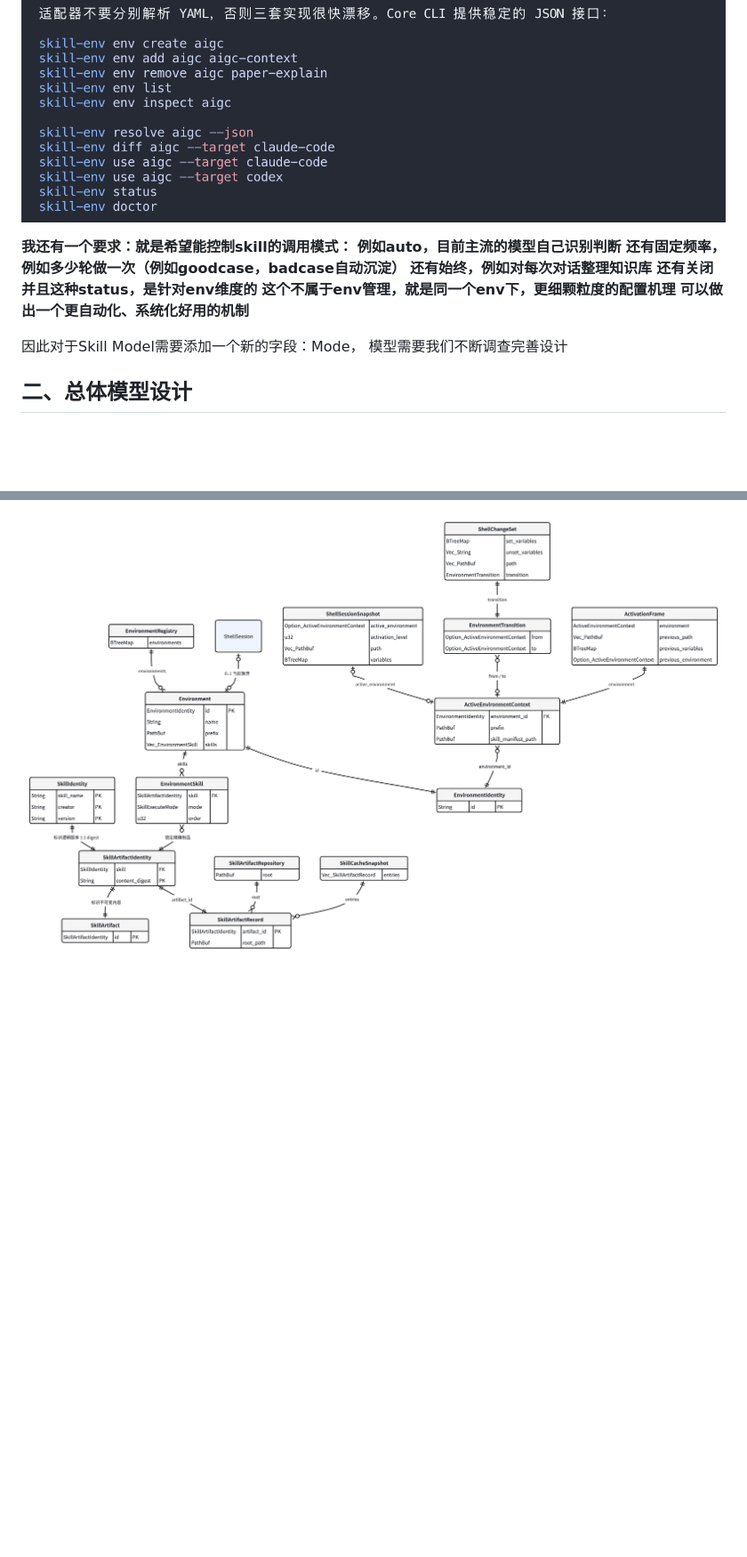
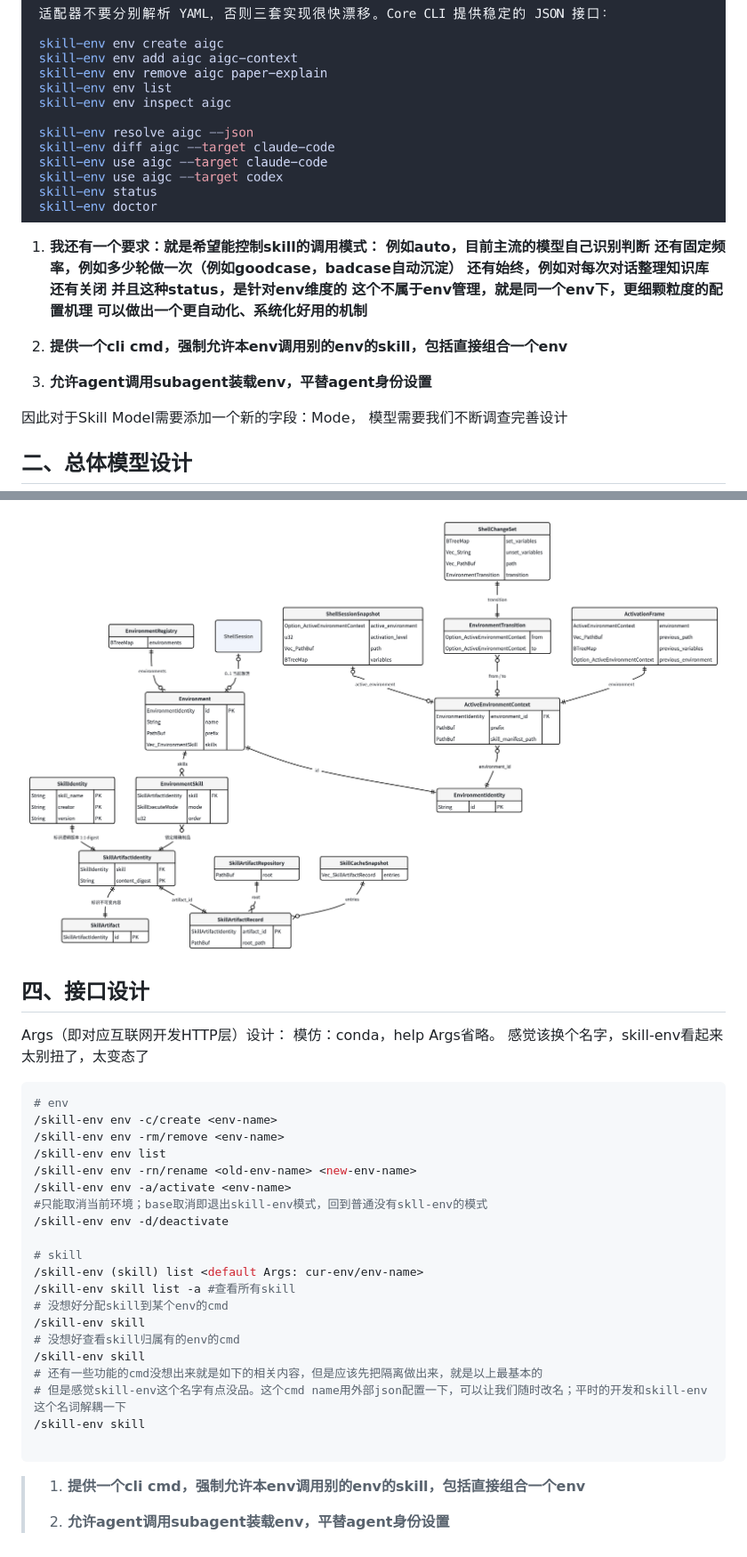
Before and after one commit to Slimzeo/hev, a Markdown page: docs/技术方案.md, 2 parts joined by grey strips. Shown at 89% size. Drawn GitHub-style; blank space fills up the shorter version.

Commit message:
docs:proposed the initial version of the API design

````diff
--- a/docs/技术方案.md
+++ b/docs/技术方案.md
@@ -5,14 +5,20 @@
 
 ![](<./assets/Pasted image 20260821205057.png>)
 
-**我还有一个要求：就是希望能控制skill的调用模式：**
-**例如auto，目前主流的模型自己识别判断**
-**还有固定频率，例如多少轮做一次（例如goodcase，badcase自动沉淀）**
-**还有始终，例如对每次对话整理知识库**
-**还有关闭**
-**并且这种status，是针对env维度的**
-**这个不属于env管理，就是同一个env下，更细颗粒度的配置机理**
-**可以做出一个更自动化、系统化好用的机制**
+1. **我还有一个要求：就是希望能控制skill的调用模式：**
+   **例如auto，目前主流的模型自己识别判断**
+   **还有固定频率，例如多少轮做一次（例如goodcase，badcase自动沉淀）**
+   **还有始终，例如对每次对话整理知识库**
+   **还有关闭**
+   **并且这种status，是针对env维度的**
+   **这个不属于env管理，就是同一个env下，更细颗粒度的配置机理**
+   **可以做出一个更自动化、系统化好用的机制**
+
+2. **提供一个cli cmd，强制允许本env调用别的env的skill，包括直接组合一个env**
+
+3. **允许agent调用subagent装载env，平替agent身份设置**
+
+
 
 
 
@@ -712,3 +718,42 @@ src/
 https://dcar.feishu.cn/docx/YaBwdF1yroAfEIxL1tXc4Nz0nIg
 
 ![image-20260822030705451](./assets/image-20260822030705451.png)
+
+
+
+
+
+## 四、接口设计
+
+Args（即对应互联网开发HTTP层）设计：
+模仿：conda，help Args省略。
+感觉该换个名字，skill-env看起来太别扭了，太变态了
+
+```bash
+# env
+/skill-env env -c/create <env-name>
+/skill-env env -rm/remove <env-name>
+/skill-env env list
+/skill-env env -rn/rename <old-env-name> <new-env-name>
+/skill-env env -a/activate <env-name>
+#只能取消当前环境；base取消即退出skill-env模式，回到普通没有skll-env的模式
+/skill-env env -d/deactivate
+
+# skill
+/skill-env (skill) list <default Args: cur-env/env-name>
+/skill-env skill list -a #查看所有skill
+# 没想好分配skill到某个env的cmd
+/skill-env skill
+# 没想好查看skill归属有的env的cmd
+/skill-env skill
+# 还有一些功能的cmd没想出来就是如下的相关内容，但是应该先把隔离做出来，就是以上最基本的
+# 但是感觉skill-env这个名字有点没品。这个cmd name用外部json配置一下，可以让我们随时改名；平时的开发和skill-env这个名词解耦一下
+/skill-env skill
+
+```
+
+
+
+> 1. **提供一个cli cmd，强制允许本env调用别的env的skill，包括直接组合一个env**
+>
+> 2. **允许agent调用subagent装载env，平替agent身份设置**
````
